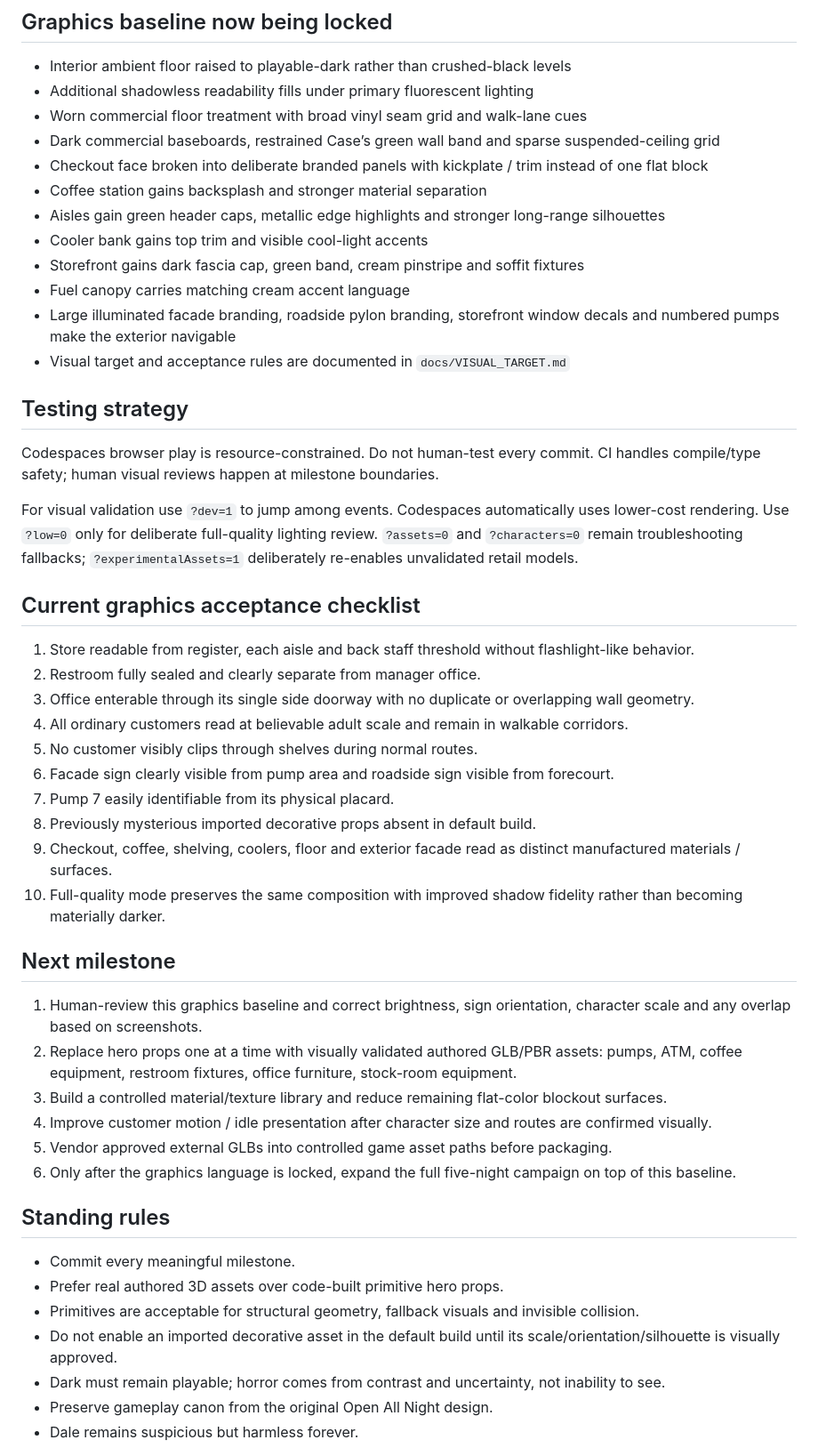
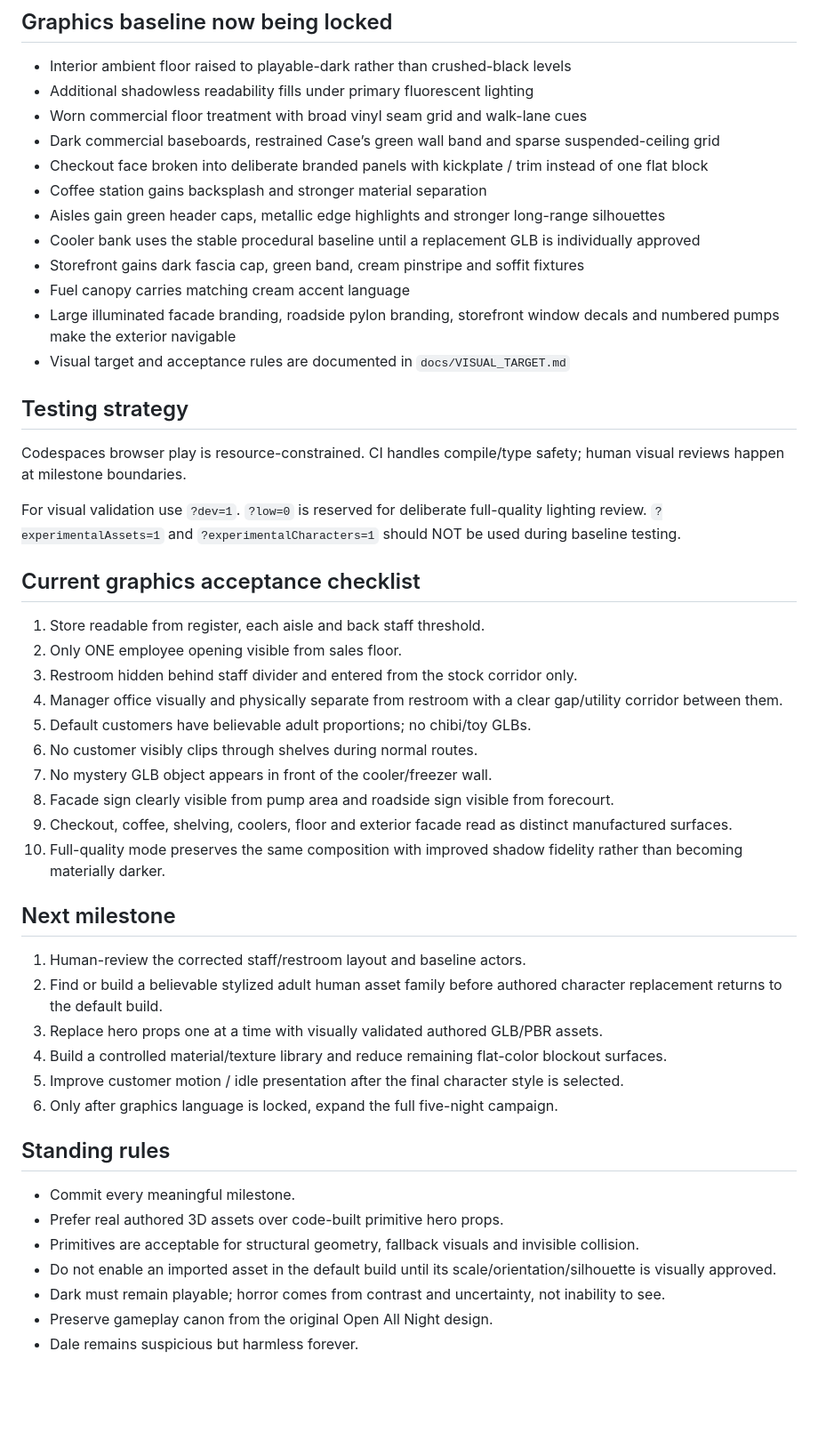
Before and after one commit to KOtorrent/Open-All-Night-Game, a Markdown page: PROJECT_STATE.md, the part around one of its changes. Shown at 89% size. Drawn GitHub-style; blank space fills up the shorter version.

Commit message:
Record graphics playtest corrections

```diff
--- a/PROJECT_STATE.md
+++ b/PROJECT_STATE.md
@@ -62,42 +62,42 @@ PlayCanvas Engine, standalone code-first workflow using TypeScript + Vite.
 - Checkout face broken into deliberate branded panels with kickplate / trim instead of one flat block
 - Coffee station gains backsplash and stronger material separation
 - Aisles gain green header caps, metallic edge highlights and stronger long-range silhouettes
-- Cooler bank gains top trim and visible cool-light accents
+- Cooler bank uses the stable procedural baseline until a replacement GLB is individually approved
 - Storefront gains dark fascia cap, green band, cream pinstripe and soffit fixtures
 - Fuel canopy carries matching cream accent language
 - Large illuminated facade branding, roadside pylon branding, storefront window decals and numbered pumps make the exterior navigable
 - Visual target and acceptance rules are documented in `docs/VISUAL_TARGET.md`
 
 ## Testing strategy
-Codespaces browser play is resource-constrained. Do not human-test every commit. CI handles compile/type safety; human visual reviews happen at milestone boundaries.
+Codespaces browser play is resource-constrained. CI handles compile/type safety; human visual reviews happen at milestone boundaries.
 
-For visual validation use `?dev=1` to jump among events. Codespaces automatically uses lower-cost rendering. Use `?low=0` only for deliberate full-quality lighting review. `?assets=0` and `?characters=0` remain troubleshooting fallbacks; `?experimentalAssets=1` deliberately re-enables unvalidated retail models.
+For visual validation use `?dev=1`. `?low=0` is reserved for deliberate full-quality lighting review. `?experimentalAssets=1` and `?experimentalCharacters=1` should NOT be used during baseline testing.
 
 ## Current graphics acceptance checklist
-1. Store readable from register, each aisle and back staff threshold without flashlight-like behavior.
-2. Restroom fully sealed and clearly separate from manager office.
-3. Office enterable through its single side doorway with no duplicate or overlapping wall geometry.
-4. All ordinary customers read at believable adult scale and remain in walkable corridors.
-5. No customer visibly clips through shelves during normal routes.
-6. Facade sign clearly visible from pump area and roadside sign visible from forecourt.
-7. Pump 7 easily identifiable from its physical placard.
-8. Previously mysterious imported decorative props absent in default build.
-9. Checkout, coffee, shelving, coolers, floor and exterior facade read as distinct manufactured materials / surfaces.
+1. Store readable from register, each aisle and back staff threshold.
+2. Only ONE employee opening visible from sales floor.
+3. Restroom hidden behind staff divider and entered from the stock corridor only.
+4. Manager office visually and physically separate from restroom with a clear gap/utility corridor between them.
+5. Default customers have believable adult proportions; no chibi/toy GLBs.
+6. No customer visibly clips through shelves during normal routes.
+7. No mystery GLB object appears in front of the cooler/freezer wall.
+8. Facade sign clearly visible from pump area and roadside sign visible from forecourt.
+9. Checkout, coffee, shelving, coolers, floor and exterior facade read as distinct manufactured surfaces.
 10. Full-quality mode preserves the same composition with improved shadow fidelity rather than becoming materially darker.
 
 ## Next milestone
-1. Human-review this graphics baseline and correct brightness, sign orientation, character scale and any overlap based on screenshots.
-2. Replace hero props one at a time with visually validated authored GLB/PBR assets: pumps, ATM, coffee equipment, restroom fixtures, office furniture, stock-room equipment.
-3. Build a controlled material/texture library and reduce remaining flat-color blockout surfaces.
-4. Improve customer motion / idle presentation after character size and routes are confirmed visually.
-5. Vendor approved external GLBs into controlled game asset paths before packaging.
-6. Only after the graphics language is locked, expand the full five-night campaign on top of this baseline.
+1. Human-review the corrected staff/restroom layout and baseline actors.
+2. Find or build a believable stylized adult human asset family before authored character replacement returns to the default build.
+3. Replace hero props one at a time with visually validated authored GLB/PBR assets.
+4. Build a controlled material/texture library and reduce remaining flat-color blockout surfaces.
+5. Improve customer motion / idle presentation after the final character style is selected.
+6. Only after graphics language is locked, expand the full five-night campaign.
 
 ## Standing rules
 - Commit every meaningful milestone.
 - Prefer real authored 3D assets over code-built primitive hero props.
 - Primitives are acceptable for structural geometry, fallback visuals and invisible collision.
-- Do not enable an imported decorative asset in the default build until its scale/orientation/silhouette is visually approved.
+- Do not enable an imported asset in the default build until its scale/orientation/silhouette is visually approved.
 - Dark must remain playable; horror comes from contrast and uncertainty, not inability to see.
 - Preserve gameplay canon from the original Open All Night design.
 - Dale remains suspicious but harmless forever.
```
Also changed, not shown: other parts of PROJECT_STATE.md (+9 -9 lines).
